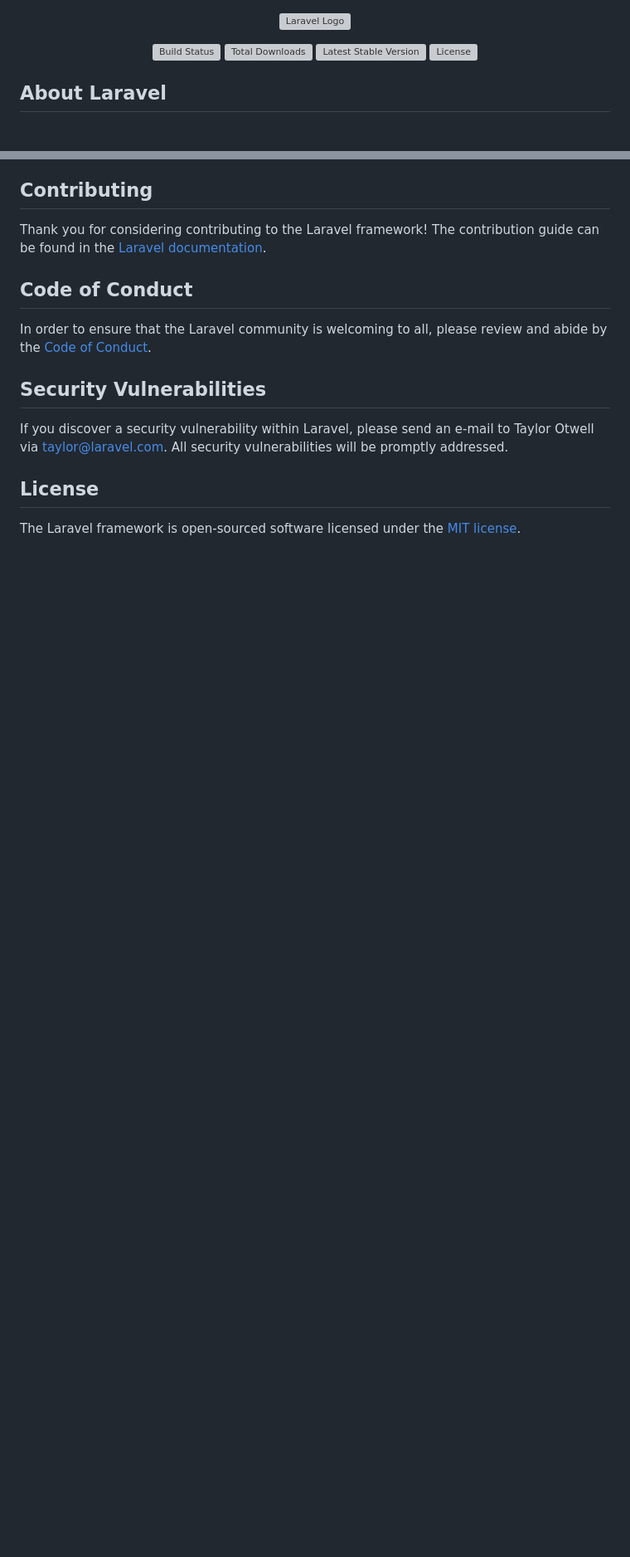
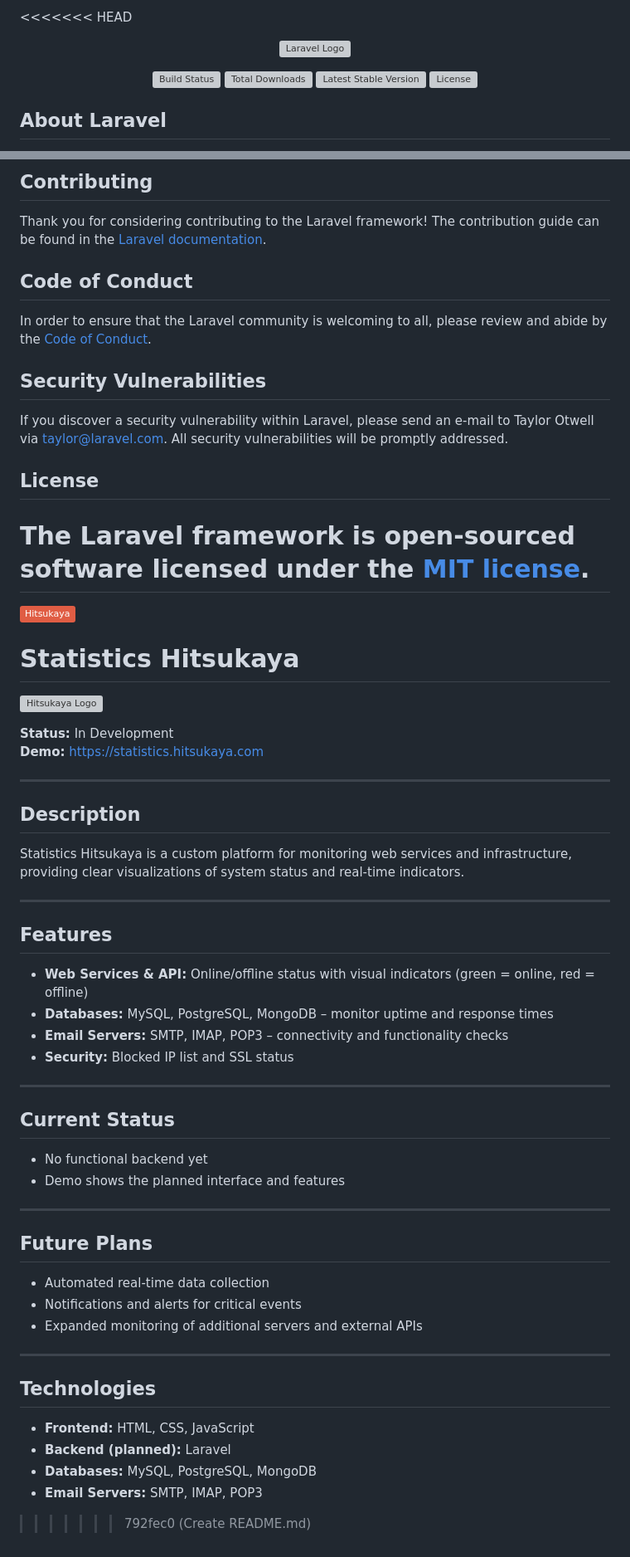
Before and after one commit to Hitsukaya/statistics-services-host, a Markdown page: README.md, 2 parts joined by grey strips. Shown at 83% size. Drawn GitHub-style; badges without logos; blank space fills up the shorter version; grey boxes are pictures that could not be loaded.

```diff
--- a/README.md
+++ b/README.md
@@ -1,3 +1,4 @@
+<<<<<<< HEAD
 <p align="center"><a href="https://laravel.com" target="_blank"><img src="https://raw.githubusercontent.com/laravel/art/master/logo-lockup/5%20SVG/2%20CMYK/1%20Full%20Color/laravel-logolockup-cmyk-red.svg" width="400" alt="Laravel Logo"></a></p>
 
 <p align="center">
@@ -59,3 +60,52 @@ If you discover a security vulnerability within Laravel, please send an e-mail t
 ## License
 
 The Laravel framework is open-sourced software licensed under the [MIT license](https://opensource.org/licenses/MIT).
+=======
+[![Hitsukaya](https://img.shields.io/badge/Hitsukaya-red)](https://hitsukaya.com)
+
+# Statistics Hitsukaya
+
+![Hitsukaya Logo](https://hitsukaya.com/assets/images/logo.png)
+
+**Status:** In Development
+**Demo:** [https://statistics.hitsukaya.com](https://statistics.hitsukaya.com)
+
+---
+
+## Description
+
+Statistics Hitsukaya is a custom platform for monitoring web services and infrastructure, providing clear visualizations of system status and real-time indicators.
+
+---
+
+## Features
+
+- **Web Services & API:** Online/offline status with visual indicators (green = online, red = offline)
+- **Databases:** MySQL, PostgreSQL, MongoDB – monitor uptime and response times
+- **Email Servers:** SMTP, IMAP, POP3 – connectivity and functionality checks
+- **Security:** Blocked IP list and SSL status
+
+---
+
+## Current Status
+
+- No functional backend yet
+- Demo shows the planned interface and features
+
+---
+
+## Future Plans
+
+- Automated real-time data collection
+- Notifications and alerts for critical events
+- Expanded monitoring of additional servers and external APIs
+
+---
+
+## Technologies
+
+- **Frontend:** HTML, CSS, JavaScript
+- **Backend (planned):** Laravel
+- **Databases:** MySQL, PostgreSQL, MongoDB
+- **Email Servers:** SMTP, IMAP, POP3
+>>>>>>> 792fec0 (Create README.md)
```
